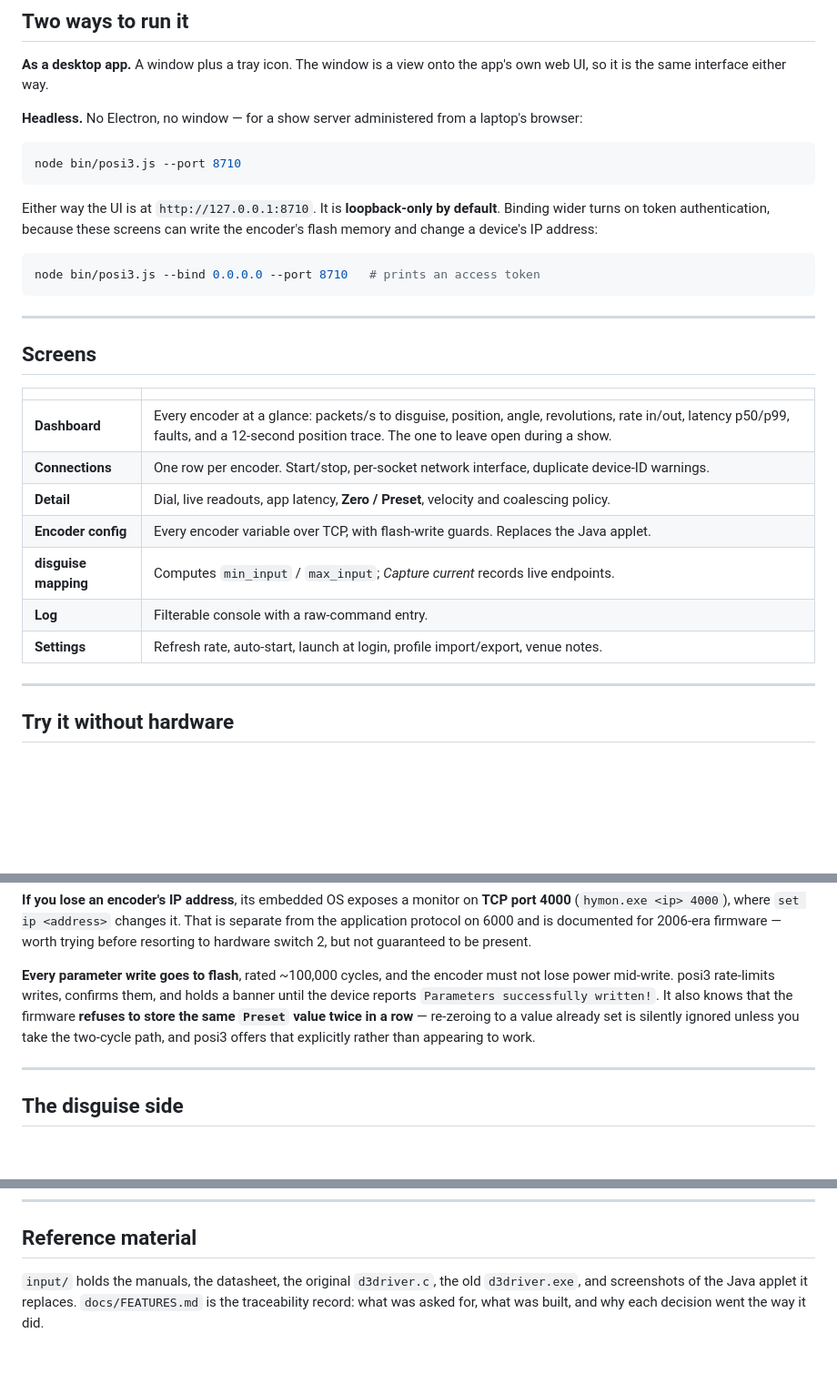
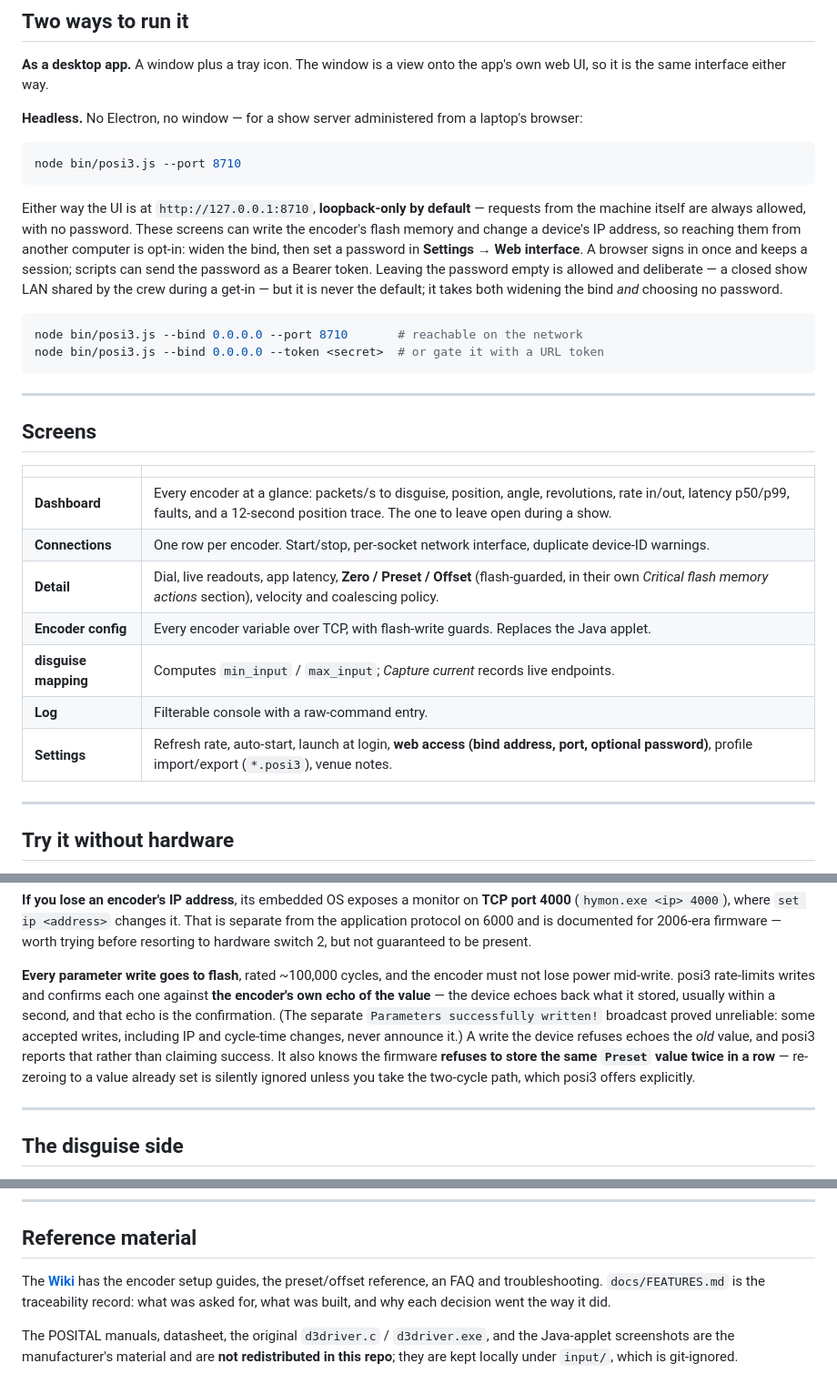
Before and after one commit to mnlbrcom/posi3, a Markdown page: README.md, 3 parts joined by grey strips. Shown at 91% size. Drawn GitHub-style; blank space fills up the shorter version.

Commit message:
README: correct flash-confirm, web-access model, and reference material (#15)
Bring the README in line with what shipped this cycle:

- Flash writes confirm on the encoder's echo of the value, not the unreliable
  "Parameters successfully written!" broadcast (some accepted writes, including
  IP and cycle-time, never announce it). A refused write echoes the old value.
- Web access: loopback is always open; a wider bind is gated by an optional
  Settings password (browser session or Bearer token), open only if the operator
  deliberately leaves it empty. Replaces the vague "turns on token auth" line.
- Screens: Detail now lists Zero / Preset / Offset under Critical flash memory
  actions; Settings lists web access and the *.posi3 profile files.
- Reference material: the manuals/datasheet/d3driver are not redistributed (the
  repo is public now and input/ is git-ignored); point to the Wiki for guides,
  FAQ and troubleshooting.

Docs only.

Co-authored-by: Claude Opus 4.8 <noreply@anthropic.com>

````diff
--- a/README.md
+++ b/README.md
@@ -30,12 +30,17 @@ so it is the same interface either way.
 node bin/posi3.js --port 8710
 ```
 
-Either way the UI is at `http://127.0.0.1:8710`. It is **loopback-only by default**. Binding
-wider turns on token authentication, because these screens can write the encoder's flash memory
-and change a device's IP address:
+Either way the UI is at `http://127.0.0.1:8710`, **loopback-only by default** — requests from the
+machine itself are always allowed, with no password. These screens can write the encoder's flash
+memory and change a device's IP address, so reaching them from another computer is opt-in: widen
+the bind, then set a password in **Settings → Web interface**. A browser signs in once and keeps a
+session; scripts can send the password as a Bearer token. Leaving the password empty is allowed
+and deliberate — a closed show LAN shared by the crew during a get-in — but it is never the
+default; it takes both widening the bind *and* choosing no password.
 
 ```bash
-node bin/posi3.js --bind 0.0.0.0 --port 8710   # prints an access token
+node bin/posi3.js --bind 0.0.0.0 --port 8710       # reachable on the network
+node bin/posi3.js --bind 0.0.0.0 --token <secret>  # or gate it with a URL token
 ```
 
 ---
@@ -46,11 +51,11 @@ node bin/posi3.js --bind 0.0.0.0 --port 8710   # prints an access token
 |---|---|
 | **Dashboard** | Every encoder at a glance: packets/s to disguise, position, angle, revolutions, rate in/out, latency p50/p99, faults, and a 12-second position trace. The one to leave open during a show. |
 | **Connections** | One row per encoder. Start/stop, per-socket network interface, duplicate device-ID warnings. |
-| **Detail** | Dial, live readouts, app latency, **Zero / Preset**, velocity and coalescing policy. |
+| **Detail** | Dial, live readouts, app latency, **Zero / Preset / Offset** (flash-guarded, in their own *Critical flash memory actions* section), velocity and coalescing policy. |
 | **Encoder config** | Every encoder variable over TCP, with flash-write guards. Replaces the Java applet. |
 | **disguise mapping** | Computes `min_input` / `max_input`; *Capture current* records live endpoints. |
 | **Log** | Filterable console with a raw-command entry. |
-| **Settings** | Refresh rate, auto-start, launch at login, profile import/export, venue notes. |
+| **Settings** | Refresh rate, auto-start, launch at login, **web access (bind address, port, optional password)**, profile import/export (`*.posi3`), venue notes. |
 
 ---
 
@@ -105,11 +110,13 @@ application protocol on 6000 and is documented for 2006-era firmware — worth t
 resorting to hardware switch 2, but not guaranteed to be present.
 
 **Every parameter write goes to flash**, rated ~100,000 cycles, and the encoder must not lose
-power mid-write. posi3 rate-limits writes, confirms them, and holds a banner until the device
-reports `Parameters successfully written!`. It also knows that the firmware **refuses to store
-the same `Preset` value twice in a row** — re-zeroing to a value already set is silently ignored
-unless you take the two-cycle path, and posi3 offers that explicitly rather than appearing to
-work.
+power mid-write. posi3 rate-limits writes and confirms each one against **the encoder's own echo
+of the value** — the device echoes back what it stored, usually within a second, and that echo is
+the confirmation. (The separate `Parameters successfully written!` broadcast proved unreliable:
+some accepted writes, including IP and cycle-time changes, never announce it.) A write the device
+refuses echoes the *old* value, and posi3 reports that rather than claiming success. It also knows
+the firmware **refuses to store the same `Preset` value twice in a row** — re-zeroing to a value
+already set is silently ignored unless you take the two-cycle path, which posi3 offers explicitly.
 
 ---
 
@@ -207,6 +214,10 @@ clears them once.
 
 ## Reference material
 
-`input/` holds the manuals, the datasheet, the original `d3driver.c`, the old `d3driver.exe`, and
-screenshots of the Java applet it replaces. `docs/FEATURES.md` is the traceability record: what
-was asked for, what was built, and why each decision went the way it did.
+The **[Wiki](https://github.com/mnlbrcom/posi3/wiki)** has the encoder setup guides, the
+preset/offset reference, an FAQ and troubleshooting. `docs/FEATURES.md` is the traceability
+record: what was asked for, what was built, and why each decision went the way it did.
+
+The POSITAL manuals, datasheet, the original `d3driver.c` / `d3driver.exe`, and the Java-applet
+screenshots are the manufacturer's material and are **not redistributed in this repo**; they are
+kept locally under `input/`, which is git-ignored.
````
